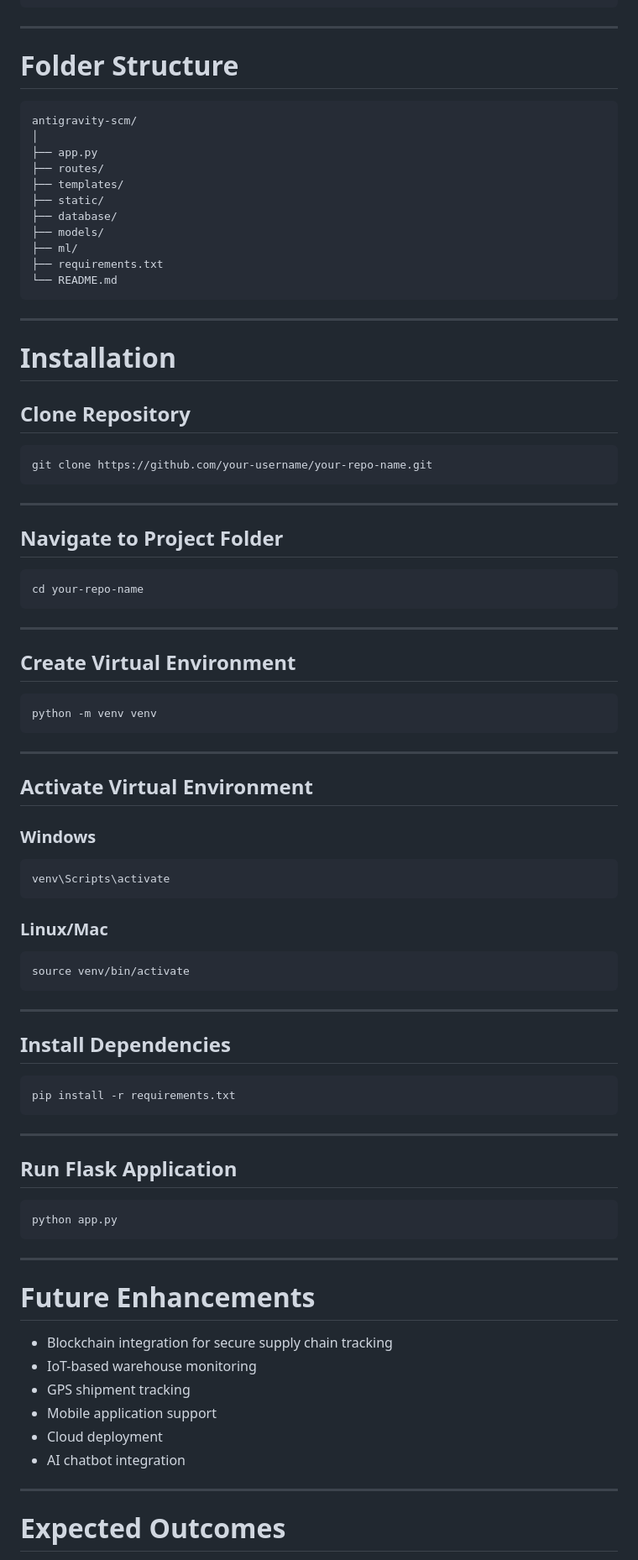
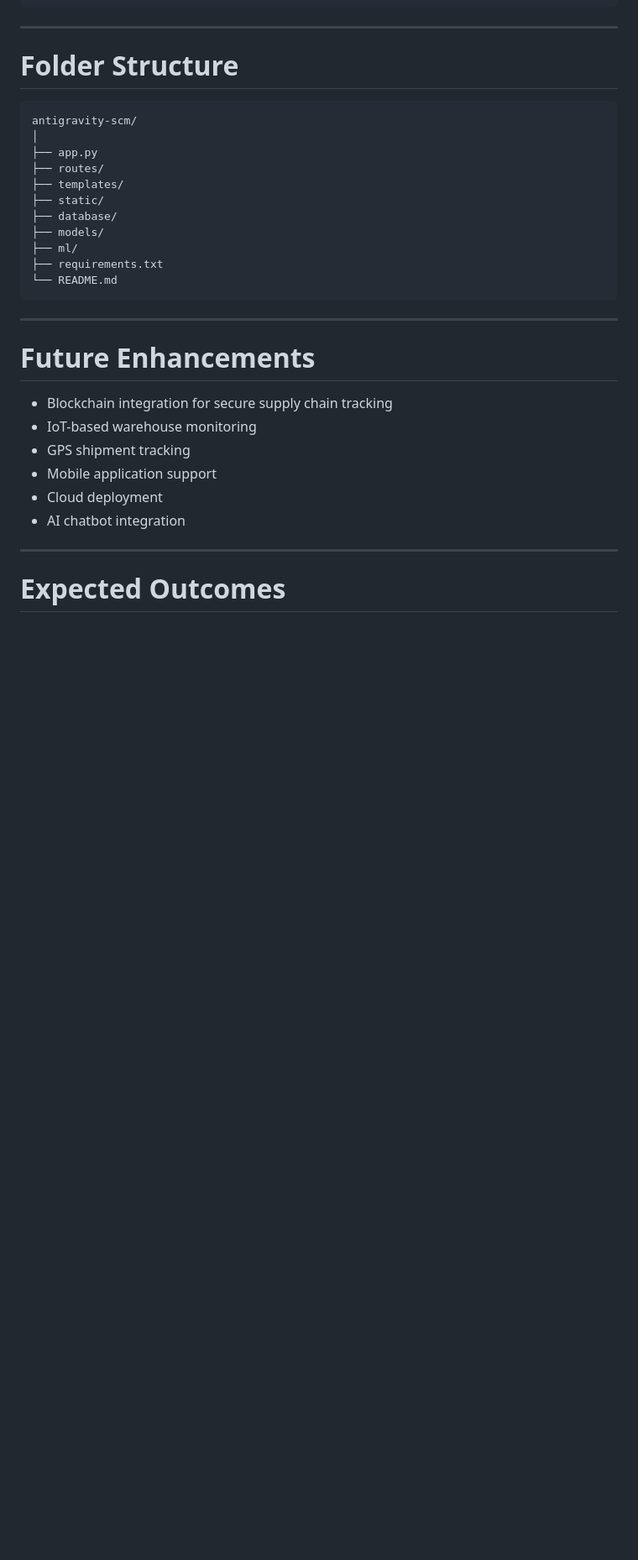
Before and after one commit to Navya-1008/Supply-Chain-Management, a Markdown page: README.md, the part around the change. Shown at 84% size. Drawn GitHub-style; blank space fills up the shorter version.

````diff
--- a/README.md
+++ b/README.md
@@ -168,63 +168,6 @@ antigravity-scm/
 
 ---
 
-# Installation
-
-## Clone Repository
-
-```bash
-git clone https://github.com/your-username/your-repo-name.git
-```
-
----
-
-## Navigate to Project Folder
-
-```bash
-cd your-repo-name
-```
-
----
-
-## Create Virtual Environment
-
-```bash
-python -m venv venv
-```
-
----
-
-## Activate Virtual Environment
-
-### Windows
-
-```bash
-venv\Scripts\activate
-```
-
-### Linux/Mac
-
-```bash
-source venv/bin/activate
-```
-
----
-
-## Install Dependencies
-
-```bash
-pip install -r requirements.txt
-```
-
----
-
-## Run Flask Application
-
-```bash
-python app.py
-```
-
----
 
 # Future Enhancements
 
````
